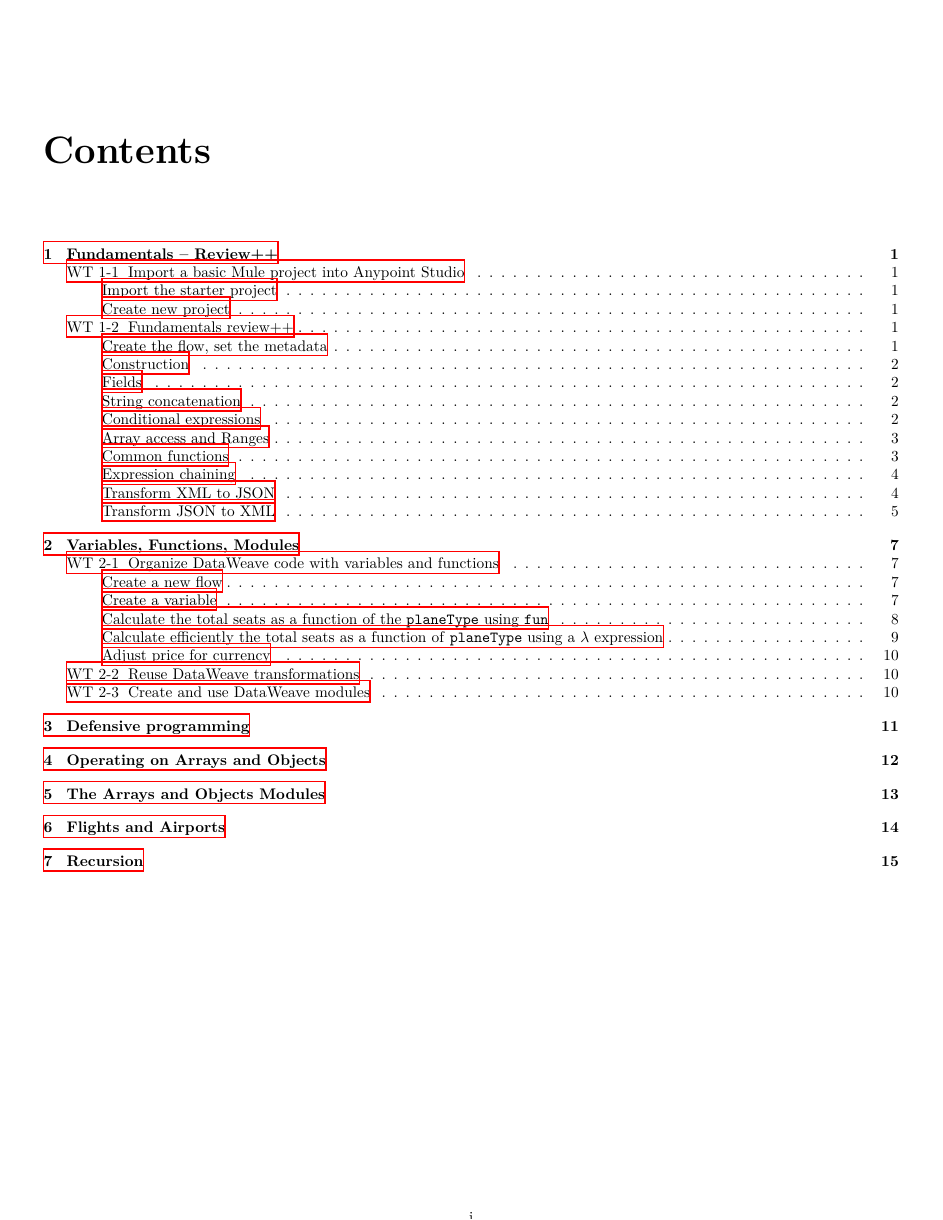
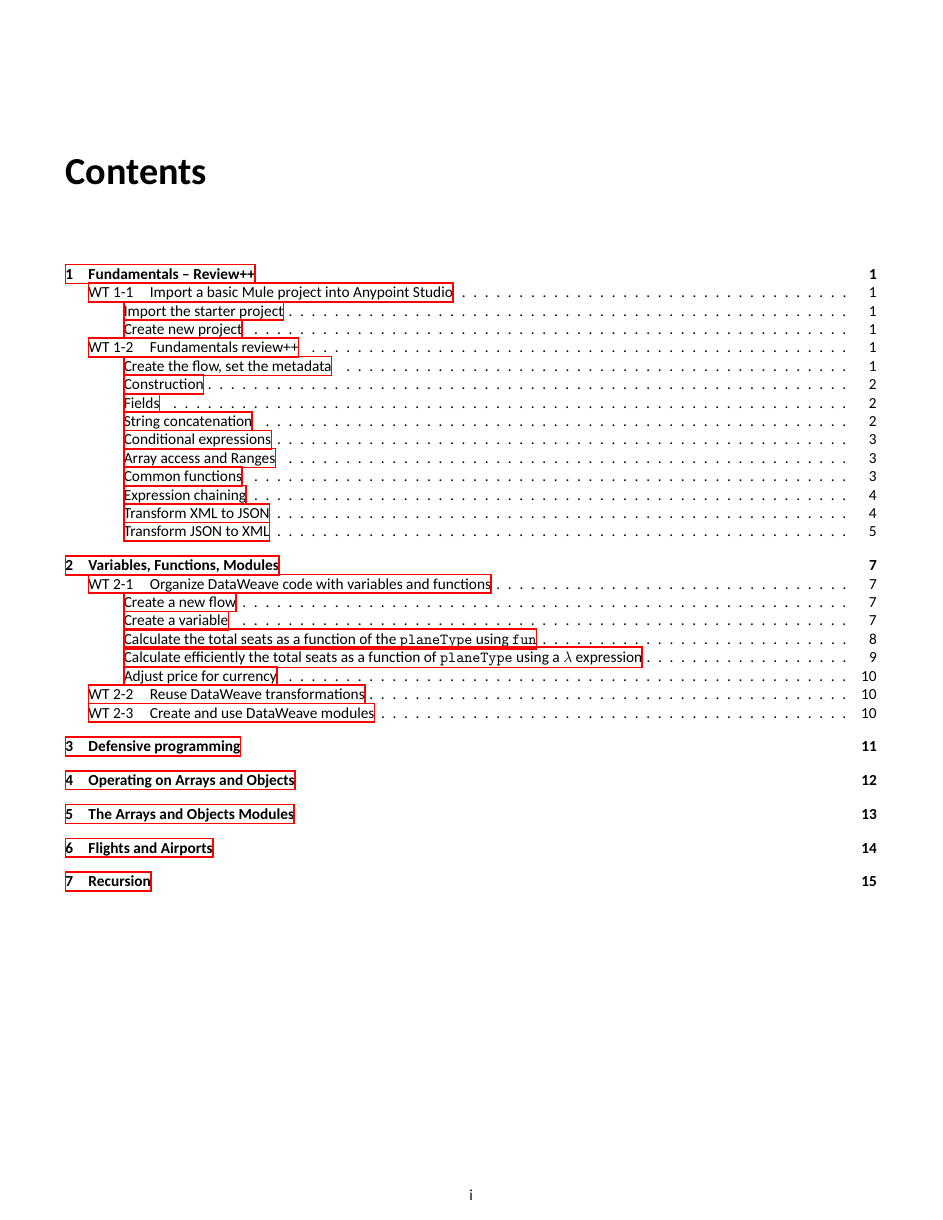
Before and after one commit to georgekwi/manual, a LaTeX thesis (main.tex): page 1 of 16. Compiled offline with XeLaTeX.

Commit message:
Added the carlito font and switched to lualatex

```diff
--- a/main.tex
+++ b/main.tex
@@ -3,8 +3,10 @@
 \usepackage{graphicx}
 \usepackage{color}
 \usepackage{hyperref}
+\usepackage{fontspec}
+\setmainfont{Carlito}
 %% \usepackage{showframe}
-\usepackage[margin=1cm]{geometry}
+\usepackage[margin=1.5cm]{geometry}
 
 \renewcommand{\chaptername}{Module}
 \renewcommand{\thesection}{WT~\arabic{chapter}-\arabic{section}}
```
Also changed, not shown: main.pdf.
